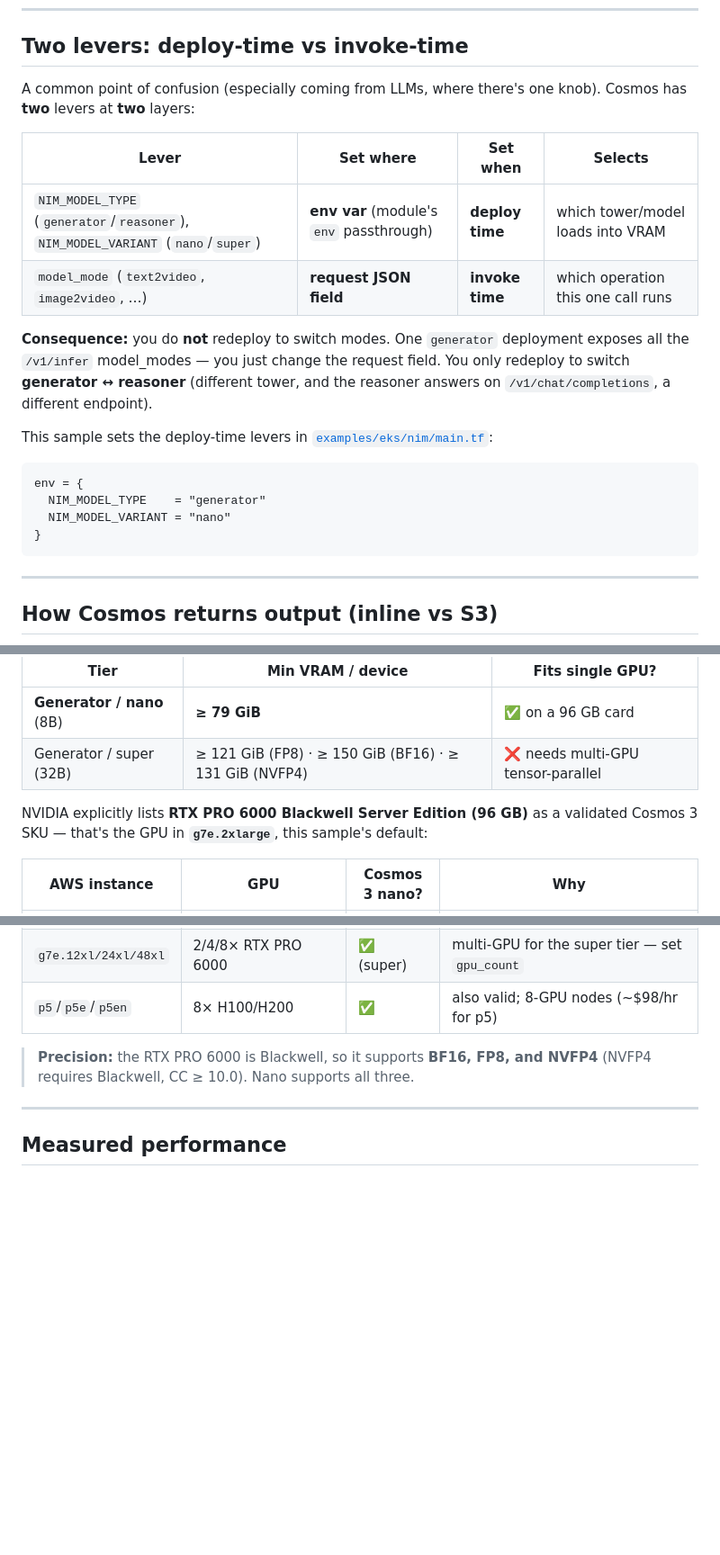
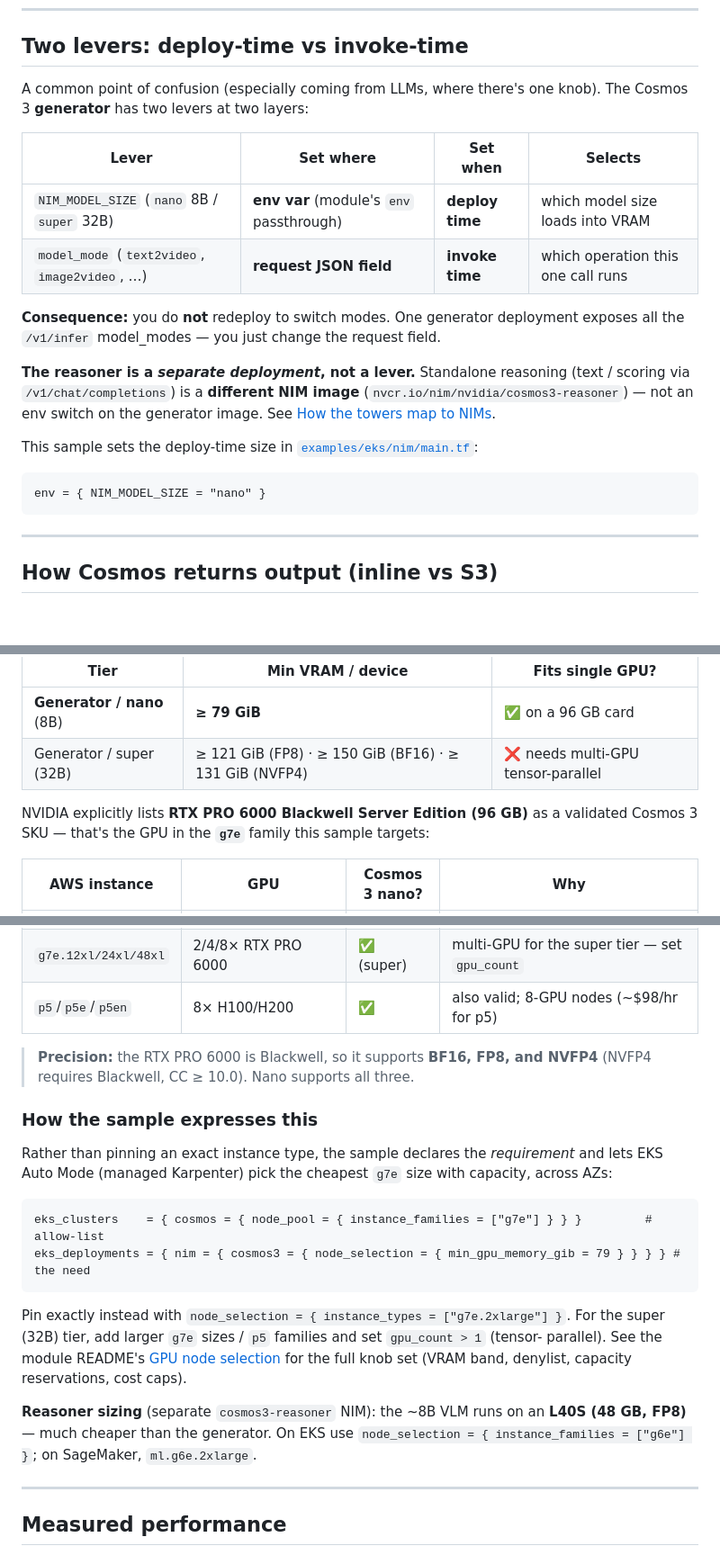
Before and after one commit to NVIDIA/nvidia-aws-samples, a Markdown page: physical-ai/nvidia-cosmos-on-aws/README.md, 3 parts joined by grey strips. Shown at 90% size. Drawn GitHub-style; blank space fills up the shorter version.

````diff
--- a/physical-ai/nvidia-cosmos-on-aws/README.md
+++ b/physical-ai/nvidia-cosmos-on-aws/README.md
@@ -61,26 +61,26 @@ Reasoner). See [Measured performance](#measured-performance).
 ## Two levers: deploy-time vs invoke-time
 
 A common point of confusion (especially coming from LLMs, where there's one knob).
-Cosmos has **two** levers at **two** layers:
+The Cosmos 3 **generator** has two levers at two layers:
 
 | Lever | Set where | Set when | Selects |
 |-------|-----------|----------|---------|
-| `NIM_MODEL_TYPE` (`generator`/`reasoner`), `NIM_MODEL_VARIANT` (`nano`/`super`) | **env var** (module's `env` passthrough) | **deploy time** | which tower/model loads into VRAM |
+| `NIM_MODEL_SIZE` (`nano` 8B / `super` 32B) | **env var** (module's `env` passthrough) | **deploy time** | which model size loads into VRAM |
 | `model_mode` (`text2video`, `image2video`, …) | **request JSON field** | **invoke time** | which operation this one call runs |
 
-**Consequence:** you do **not** redeploy to switch modes. One `generator`
-deployment exposes all the `/v1/infer` model_modes — you just change the request
-field. You only redeploy to switch **generator ↔ reasoner** (different tower, and
-the reasoner answers on `/v1/chat/completions`, a different endpoint).
+**Consequence:** you do **not** redeploy to switch modes. One generator deployment
+exposes all the `/v1/infer` model_modes — you just change the request field.
 
-This sample sets the deploy-time levers in
+**The reasoner is a *separate deployment*, not a lever.** Standalone reasoning (text /
+scoring via `/v1/chat/completions`) is a **different NIM image**
+(`nvcr.io/nim/nvidia/cosmos3-reasoner`) — not an env switch on the generator image. See
+[How the towers map to NIMs](#how-the-towers-map-to-nims-you-deploy-one-for-video).
+
+This sample sets the deploy-time size in
 [`examples/eks/nim/main.tf`](examples/eks/nim/main.tf):
 
 ```hcl
-env = {
-  NIM_MODEL_TYPE    = "generator"
-  NIM_MODEL_VARIANT = "nano"
-}
+env = { NIM_MODEL_SIZE = "nano" }
 ```
 
 ---
@@ -145,7 +145,7 @@ a **minimum per-device VRAM** — an architecture floor, not just a memory floor
 | Generator / super (32B) | ≥ 121 GiB (FP8) · ≥ 150 GiB (BF16) · ≥ 131 GiB (NVFP4) | ❌ needs multi-GPU tensor-parallel |
 
 NVIDIA explicitly lists **RTX PRO 6000 Blackwell Server Edition (96 GB)** as a
-validated Cosmos 3 SKU — that's the GPU in **`g7e.2xlarge`**, this sample's default:
+validated Cosmos 3 SKU — that's the GPU in the **`g7e`** family this sample targets:
 
 | AWS instance | GPU | Cosmos 3 nano? | Why |
 |--------------|-----|----------------|-----|
@@ -157,6 +157,25 @@ validated Cosmos 3 SKU — that's the GPU in **`g7e.2xlarge`**, this sample's de
 
 > **Precision:** the RTX PRO 6000 is Blackwell, so it supports **BF16, FP8, and
 > NVFP4** (NVFP4 requires Blackwell, CC ≥ 10.0). Nano supports all three.
+
+### How the sample expresses this
+
+Rather than pinning an exact instance type, the sample declares the *requirement* and lets
+EKS Auto Mode (managed Karpenter) pick the cheapest `g7e` size with capacity, across AZs:
+
+```hcl
+eks_clusters    = { cosmos = { node_pool = { instance_families = ["g7e"] } } }         # allow-list
+eks_deployments = { nim = { cosmos3 = { node_selection = { min_gpu_memory_gib = 79 } } } } # the need
+```
+
+Pin exactly instead with `node_selection = { instance_types = ["g7e.2xlarge"] }`. For the
+super (32B) tier, add larger `g7e` sizes / `p5` families and set `gpu_count > 1` (tensor-
+parallel). See the module README's [GPU node selection](../../inference/terraform-aws-nim/README.md#gpu-node-selection)
+for the full knob set (VRAM band, denylist, capacity reservations, cost caps).
+
+**Reasoner sizing** (separate `cosmos3-reasoner` NIM): the ~8B VLM runs on an **L40S (48 GB,
+FP8)** — much cheaper than the generator. On EKS use `node_selection = { instance_families =
+["g6e"] }`; on SageMaker, `ml.g6e.2xlarge`.
 
 ---
 
````
Also changed, not shown: inference/terraform-aws-nim/README.md (+30 -5 lines).
